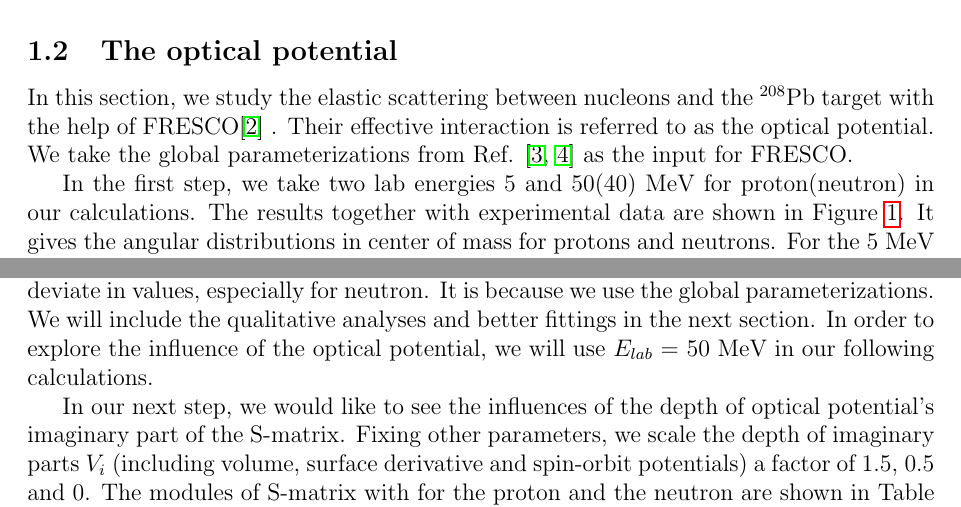
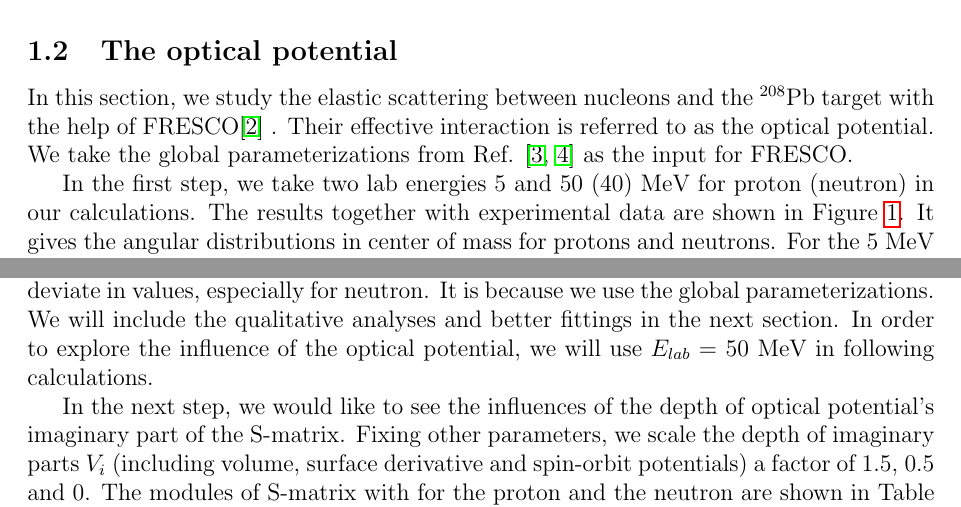
Before and after one commit to mengzhichen/PHY982-report, a LaTeX problem sheet (hw2.tex, which reads hw2_part1.tex): two parts of page 2 of 8, joined at a grey line, cut so that both start at the same text. Compiled offline with pdfLaTeX.

Commit message:
Minor correction for part 1

```diff
--- a/hw2_part1.tex
+++ b/hw2_part1.tex
@@ -24,13 +24,13 @@
 \subsection{The optical potential}
 	In this section, we study the elastic scattering between nucleons and the $^{208}$Pb target with the help of FRESCO\cite{FRESCO} . Their effective interaction is referred to as the optical potential. We take the global parameterizations from Ref. \cite{capote2009ripl,koning2003local} as the input for FRESCO.
 
-	In the first step, we take two lab energies 5 and 50(40) MeV for proton(neutron) in our calculations. The results together with experimental data are shown in Figure \ref{fig:angulardistribution}. It gives the angular distributions in center of mass for protons and neutrons. For the 5 MeV proton, the curve agrees well with the \emph{Rutherford cross section}. Given that the radius parameter of optical potential is $r_w\sim1.2\ fm$, we can estimate the Coulomb barrier for a proton to overcome. It should be
+	In the first step, we take two lab energies 5 and 50 (40) MeV for proton (neutron) in our calculations. The results together with experimental data are shown in Figure \ref{fig:angulardistribution}. It gives the angular distributions in center of mass for protons and neutrons. For the 5 MeV proton, the curve agrees well with the \emph{Rutherford cross section}. Given that the radius parameter of optical potential is $r_w\sim1.2\ fm$, we can estimate the Coulomb barrier for a proton to overcome. It should be
 	\begin{equation}
 	E_{Coul}\approx\frac{Z_1Z_2e^2}{r_w+R_2}\approx15\ \rm{MeV}.
 	\end{equation}
 	We see that 5 Mev is much lower than the Coulomb barrier. Thus, this scattering can be referred as a point-like Coulomb scattering properly. The agreement with the \emph{Rutherford cross section} also verifies this point.
 	For neutrons, there is no Rutherford scattering cross section to compare against, hence the value of the neutron cross section being listed as $fm^2$. At 5 MeV the cross section hints at a broad diffraction pattern.
-	Since 50 MeV is strong enough to overcome the Coulomb barrier, the effective interaction plays a role and induces a diffraction pattern in Figure \ref{fig:angulardistribution}. The neutron cross section at 40 Mev exhibits a similar behavior, speaking to the dominance of the nuclear interaction at this energy. We can also see that our curves basically obey same trends as experiments. However, they deviate in values, especially for neutron. It is because we use the global parameterizations. We will include the qualitative analyses and better fittings in the next section. In order to explore the influence of the optical potential, we will use $E_{lab}$ = 50 MeV in our following calculations.
+	Since 50 MeV is strong enough to overcome the Coulomb barrier, the effective interaction plays a role and induces a diffraction pattern in Figure \ref{fig:angulardistribution}. The neutron cross section at 40 Mev exhibits a similar behavior, speaking to the dominance of the nuclear interaction at this energy. We can also see that our curves basically obey same trends as experiments. However, they deviate in values, especially for neutron. It is because we use the global parameterizations. We will include the qualitative analyses and better fittings in the next section. In order to explore the influence of the optical potential, we will use $E_{lab}$ = 50 MeV in following calculations.
 
 	\begin{figure}[t]
 	\centering
@@ -39,7 +39,7 @@
 	\label{fig:angulardistribution}
 	\end{figure}
 
-	In our next step, we would like to see the influences of the depth of optical potential's imaginary part of the S-matrix. Fixing other parameters, we scale the depth of imaginary parts $V_i$ (including volume, surface derivative and spin-orbit potentials) a factor of 1.5, 0.5 and 0. The modules of S-matrix with for the proton and the neutron are shown in Table \ref{pSmatrix} and \ref{nSmatrix}. We can see that as we lower the depth, $|\mathbf{S}|^2$ fluctuates and eventually converges to one which indicates an elastic scattering. It inspires us that the imaginary parts can describe absorptions in scattering processes. It also worth noticing the fluctuation of $|\mathbf{S}|^2$ with varying $V_i$ in each partial wave. For this reason, there is no simple monotonous relations between the relative depth $\bar{V}$ and the total absorptive cross section.
+	In the next step, we would like to see the influences of the depth of optical potential's imaginary part of the S-matrix. Fixing other parameters, we scale the depth of imaginary parts $V_i$ (including volume, surface derivative and spin-orbit potentials) a factor of 1.5, 0.5 and 0. The modules of S-matrix with for the proton and the neutron are shown in Table \ref{pSmatrix} and \ref{nSmatrix}. We can see that as we lower the depth, $|\mathbf{S}|^2$ fluctuates and eventually converges to one which indicates an elastic scattering. It inspires us that the imaginary parts can describe absorptions in scattering processes. It also worth noticing the fluctuation of $|\mathbf{S}|^2$ with varying $V_i$ in each partial wave. For this reason, there is no simple monotonous relations between the relative depth $\bar{V}$ and the total absorptive cross section.
 
 	\begin{table}[]
 \centering
```
Also changed, not shown: hw2.pdf, hw2_part2.pdf (deleted).
